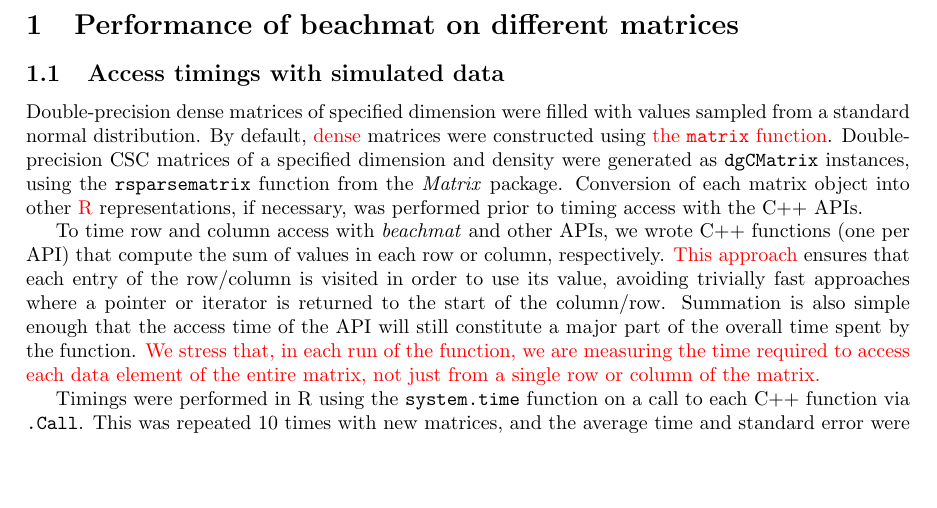
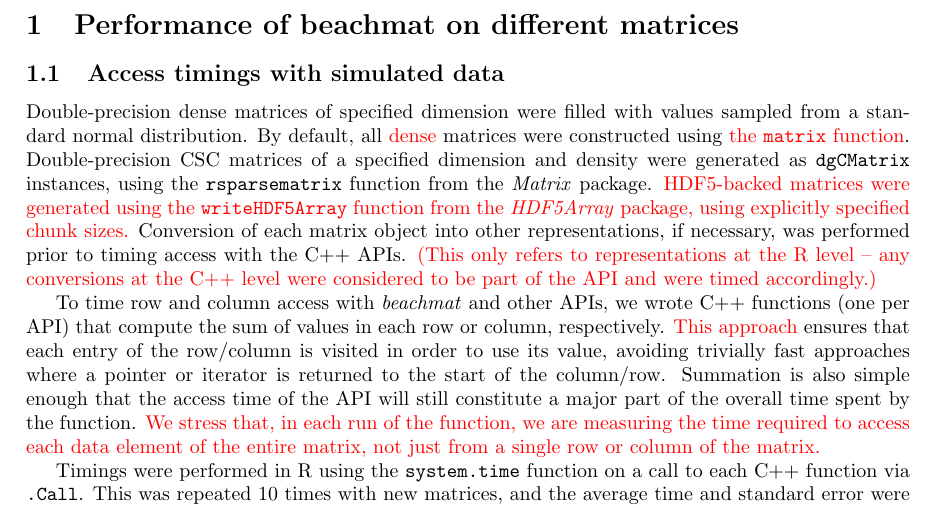
Before and after one commit to LTLA/MatrixEval2017, a LaTeX document (manuscript/additional.tex): part of page 2 of 18, cut so that both start at the same text, the shorter picture padded with empty space. Compiled offline with pdfLaTeX.

Commit message:
Fleshed out how the simulated matrices were generated.

```diff
--- a/manuscript/additional.tex
+++ b/manuscript/additional.tex
@@ -67,9 +67,11 @@ $^3$European Molecular Biology Laboratory (EMBL), Genome Biology Unit, 69117 Hei
 
 \subsection{Access timings with simulated data}
 Double-precision dense matrices of specified dimension were filled with values sampled from a standard normal distribution.
-By default, \revised{dense} matrices were constructed using \revised{the \code{matrix} function}.
+By default, all \revised{dense} matrices were constructed using \revised{the \code{matrix} function}.
 Double-precision CSC matrices of a specified dimension and density were generated as \code{dgCMatrix} instances, using the \code{rsparsematrix} function from the \textit{Matrix} package.
-Conversion of each matrix object into other \revised{R} representations, if necessary, was performed prior to timing access with the C++ APIs.
+\revised{HDF5-backed matrices were generated using the \code{writeHDF5Array} function from the \textit{HDF5Array} package, using explicitly specified chunk sizes.}
+Conversion of each matrix object into other representations, if necessary, was performed prior to timing access with the C++ APIs.
+\revised{(This only refers to representations at the R level -- any conversions at the C++ level were considered to be part of the API and were timed accordingly.)}
 
 To time row and column access with \beachmat{} and other APIs, we wrote C++ functions (one per API) that compute the sum of values in each row or column, respectively.
 \revised{This approach} ensures that each entry of the row/column is visited in order to use its value, avoiding trivially fast approaches where a pointer or iterator is returned to the start of the column/row.
```
